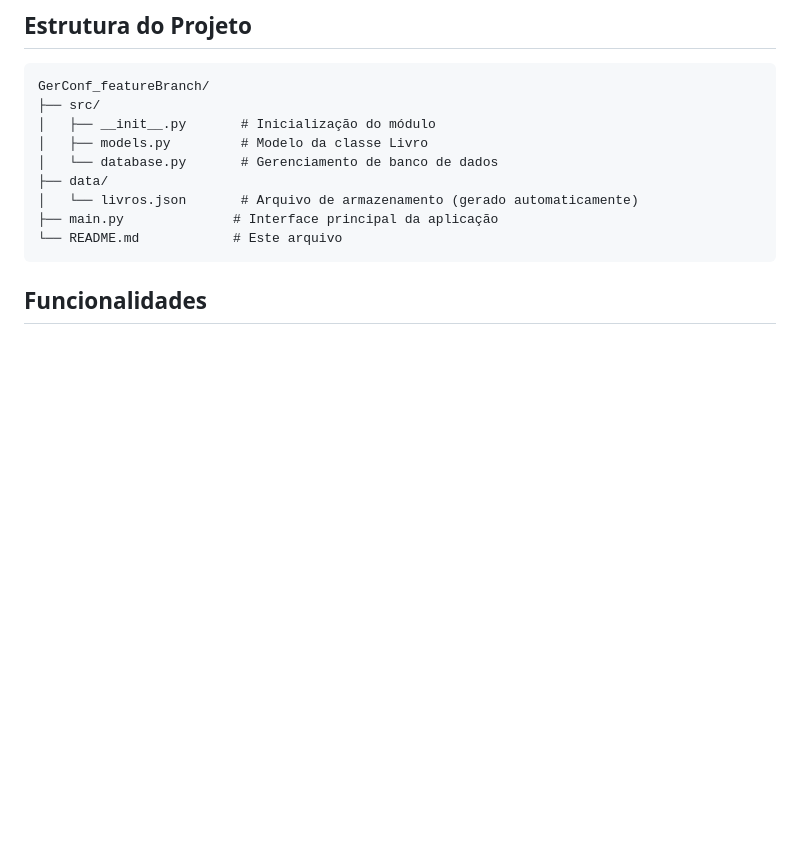
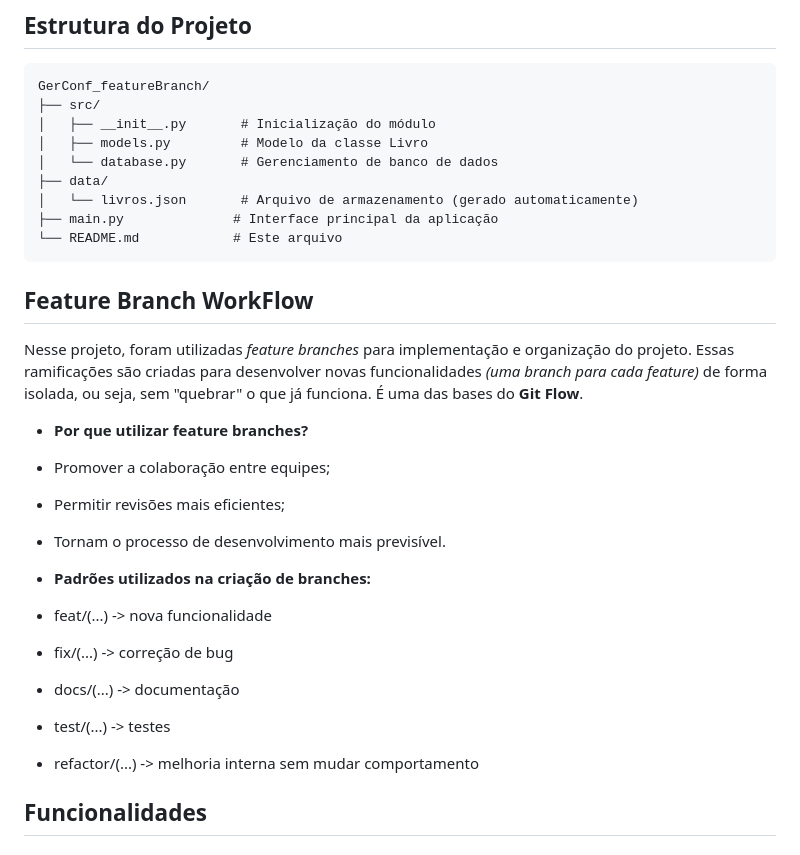
Before and after one commit to pedropalacioo/GerConf_featureBranch, a Markdown page: README.md, the part around the change. Drawn GitHub-style; blank space fills up the shorter version.

Commit message:
docs:atualiza README

````diff
--- a/README.md
+++ b/README.md
@@ -15,6 +15,23 @@ GerConf_featureBranch/
 ├── main.py              # Interface principal da aplicação
 └── README.md            # Este arquivo
 ```
+
+## Feature Branch WorkFlow
+
+Nesse projeto, foram utilizadas *feature branches* para implementação e organização do projeto. Essas ramificações são criadas para desenvolver novas funcionalidades *(uma branch para cada feature)* de forma isolada, ou seja, sem "quebrar" o que já funciona. É uma das bases do **Git Flow**.
+
+- **Por que utilizar feature branches?**
+ - Promover a colaboração entre equipes;
+ - Permitir revisões mais eficientes;
+ - Tornam o processo de desenvolvimento mais previsível.
+
+- **Padrões utilizados na criação de branches:**
+ - feat/(...) -> nova funcionalidade
+ - fix/(...) -> correção de bug
+ - docs/(...) -> documentação
+ - test/(...) -> testes
+ - refactor/(...) -> melhoria interna sem mudar comportamento
+
 
 ## Funcionalidades
 
````
